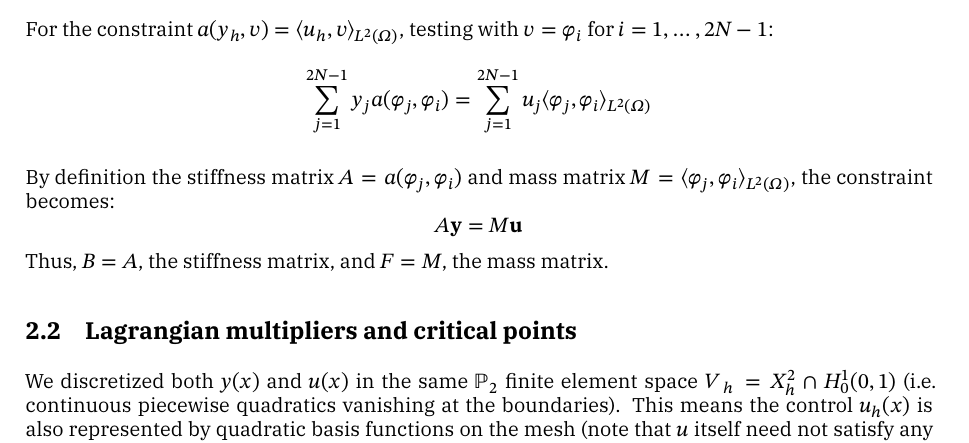
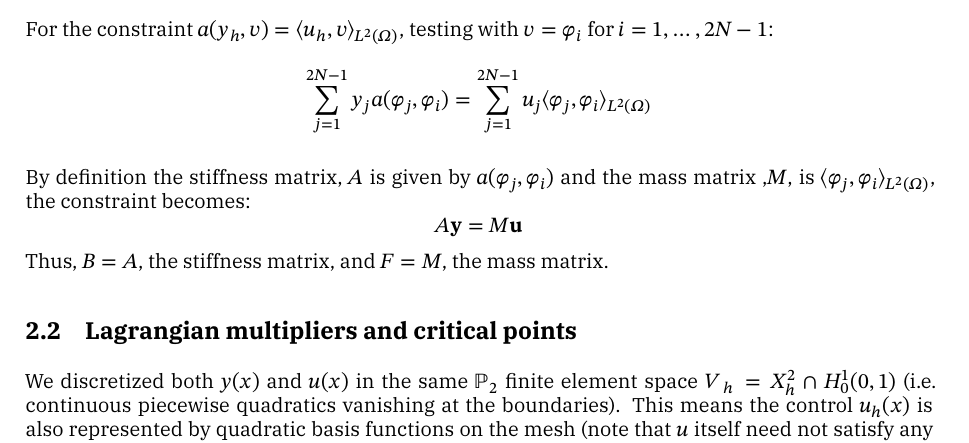
Before and after one commit to TrymSaether/TMA4212-Project-2-FEM, a LaTeX document (main.tex): part of page 11 of 16, cut so that both start at the same text. Compiled offline with XeLaTeX; a missing font is replaced by an installed copy or a similar font.

Commit message:
Clarified sentence in 2.1

```diff
--- a/main.tex
+++ b/main.tex
@@ -473,7 +473,7 @@ For the constraint \(a(y_h,v) = \langle u_h,v \rangle_{L^2(\Omega)}\), testing w
 	\sum_{j=1}^{2N-1} y_j a(\varphi_j,\varphi_i) = \sum_{j=1}^{2N-1} u_j \langle \varphi_j,\varphi_i \rangle_{L^2(\Omega)}
 \]
 
-By definition the stiffness matrix \(A = a(\varphi_j,\varphi_i)\) and mass matrix \(M = \langle \varphi_j,\varphi_i \rangle_{L^2(\Omega)}\), the constraint becomes:
+By definition the stiffness matrix, \(A\) is given by \(a(\varphi_j,\varphi_i)\) and the mass matrix ,\(M\), is \(\langle \varphi_j,\varphi_i \rangle_{L^2(\Omega)}\), the constraint becomes:
 \[
 	A \mathbf{y} = M \mathbf{u}
 \]
```
